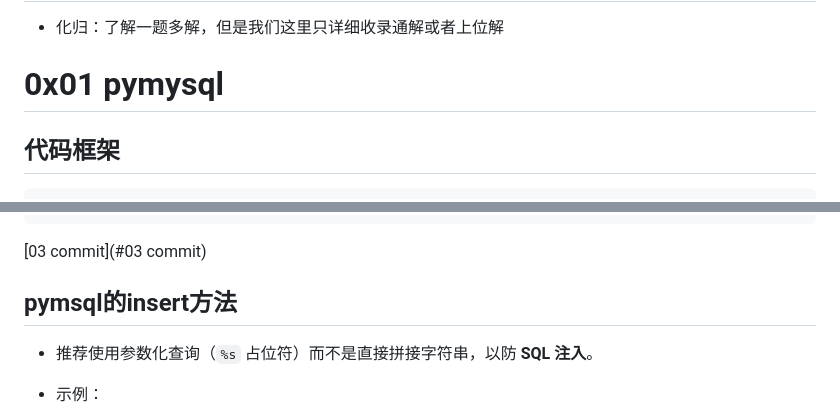
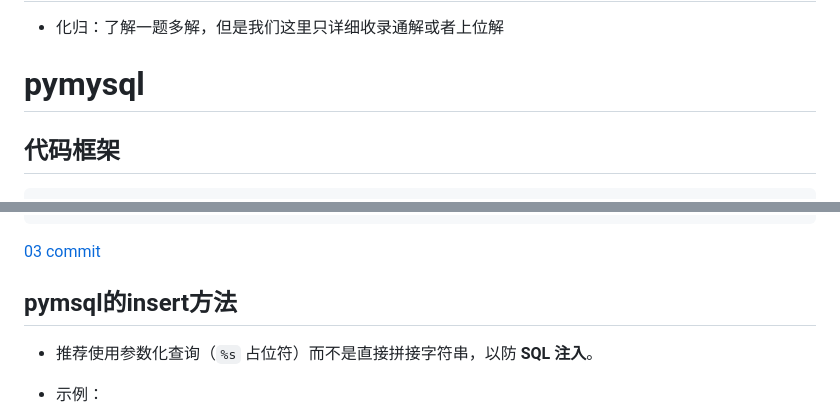
Before and after one commit to Guiyuan1111/SAZS, a Markdown page: MySQL.md, 2 parts joined by grey strips. GitHub-like rendering.

````diff
--- a/MySQL.md
+++ b/MySQL.md
@@ -2,7 +2,7 @@
 
 - 化归：了解一题多解，但是我们这里只详细收录通解或者上位解
 
-# 0x01 pymysql
+# pymysql
 
 ## 代码框架
 
@@ -34,7 +34,7 @@ if __name__ == '__main__':
     conn.close()
 ```
 
-[03 commit](#03 commit)<a id='03'></a>
+[03 commit](#0x03)<a id='03'></a>
 
 ## pymsql的insert方法
 
````
Also changed, not shown: other parts of MySQL.md (+3 -2 lines).
